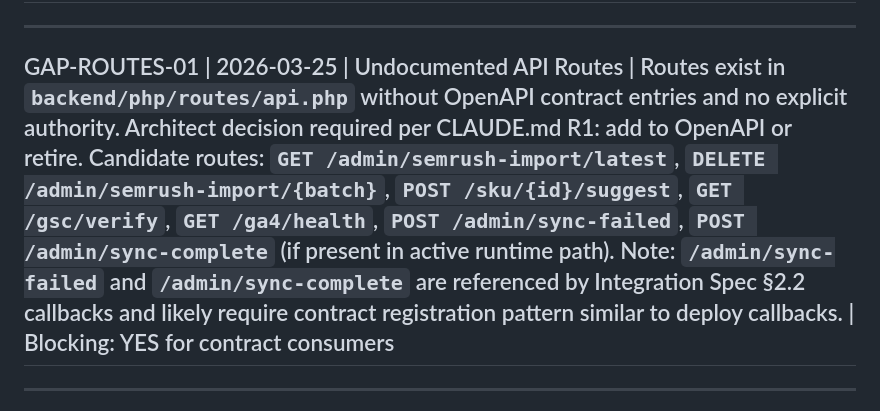
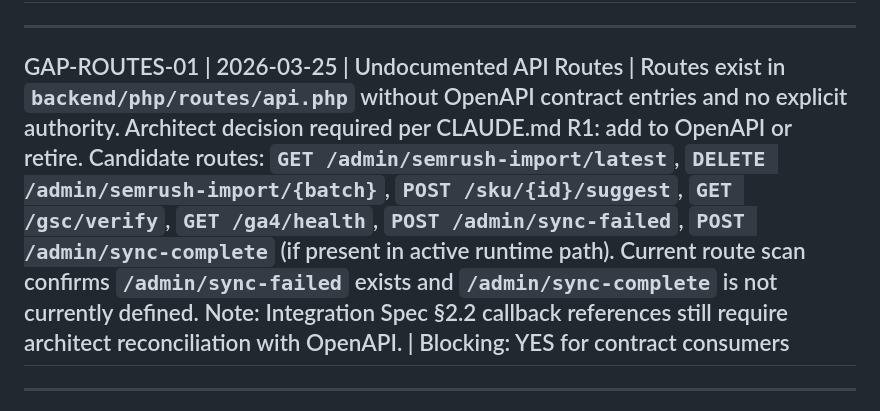
Before and after one commit to dilaksdigit/CIE_new, a Markdown page: GAP_LOG.md, the part around the change. Drawn GitHub-style.

Commit message:
Detail undocumented route gap with current callback inventory.
Update GAP-ROUTES-01 to capture which sync callback routes are present versus absent so architect contract reconciliation can proceed with exact runtime evidence.

Made-with: Cursor

```diff
--- a/GAP_LOG.md
+++ b/GAP_LOG.md
@@ -11,7 +11,7 @@
 
 ---
 
-## GAP-ROUTES-01 | 2026-03-25 | Undocumented API Routes | Routes exist in `backend/php/routes/api.php` without OpenAPI contract entries and no explicit authority. Architect decision required per CLAUDE.md R1: add to OpenAPI or retire. Candidate routes: `GET /admin/semrush-import/latest`, `DELETE /admin/semrush-import/{batch}`, `POST /sku/{id}/suggest`, `GET /gsc/verify`, `GET /ga4/health`, `POST /admin/sync-failed`, `POST /admin/sync-complete` (if present in active runtime path). Note: `/admin/sync-failed` and `/admin/sync-complete` are referenced by Integration Spec §2.2 callbacks and likely require contract registration pattern similar to deploy callbacks. | Blocking: YES for contract consumers
+## GAP-ROUTES-01 | 2026-03-25 | Undocumented API Routes | Routes exist in `backend/php/routes/api.php` without OpenAPI contract entries and no explicit authority. Architect decision required per CLAUDE.md R1: add to OpenAPI or retire. Candidate routes: `GET /admin/semrush-import/latest`, `DELETE /admin/semrush-import/{batch}`, `POST /sku/{id}/suggest`, `GET /gsc/verify`, `GET /ga4/health`, `POST /admin/sync-failed`, `POST /admin/sync-complete` (if present in active runtime path). Current route scan confirms `/admin/sync-failed` exists and `/admin/sync-complete` is not currently defined. Note: Integration Spec §2.2 callback references still require architect reconciliation with OpenAPI. | Blocking: YES for contract consumers
 
 ---
 
```
